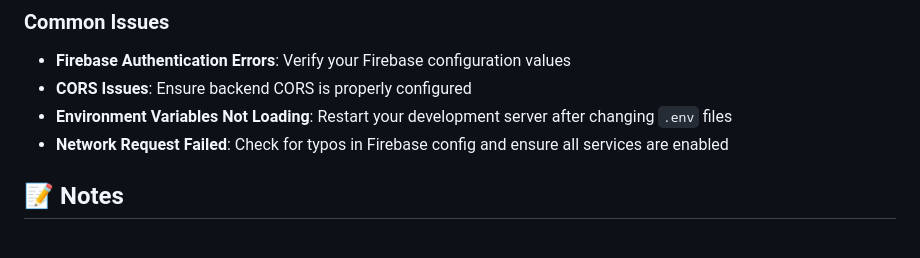
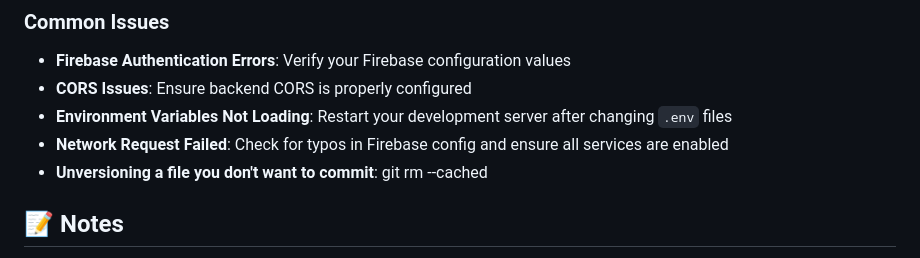
Before and after one commit to CoOkieDragOnJuliaS/agileOrbit, a Markdown page: README.md, the part around the change. GitHub-like rendering.

Commit message:
[Julia] added unversioning a file as Troubleshoot

```diff
--- a/README.md
+++ b/README.md
@@ -104,6 +104,7 @@ In root folder:
 - **CORS Issues**: Ensure backend CORS is properly configured
 - **Environment Variables Not Loading**: Restart your development server after changing `.env` files
 - **Network Request Failed**: Check for typos in Firebase config and ensure all services are enabled
+- **Unversioning a file you don't want to commit**: git rm --cached <filename>
 
 ## 📝 Notes
 - Never commit `.env` files to version control
```
